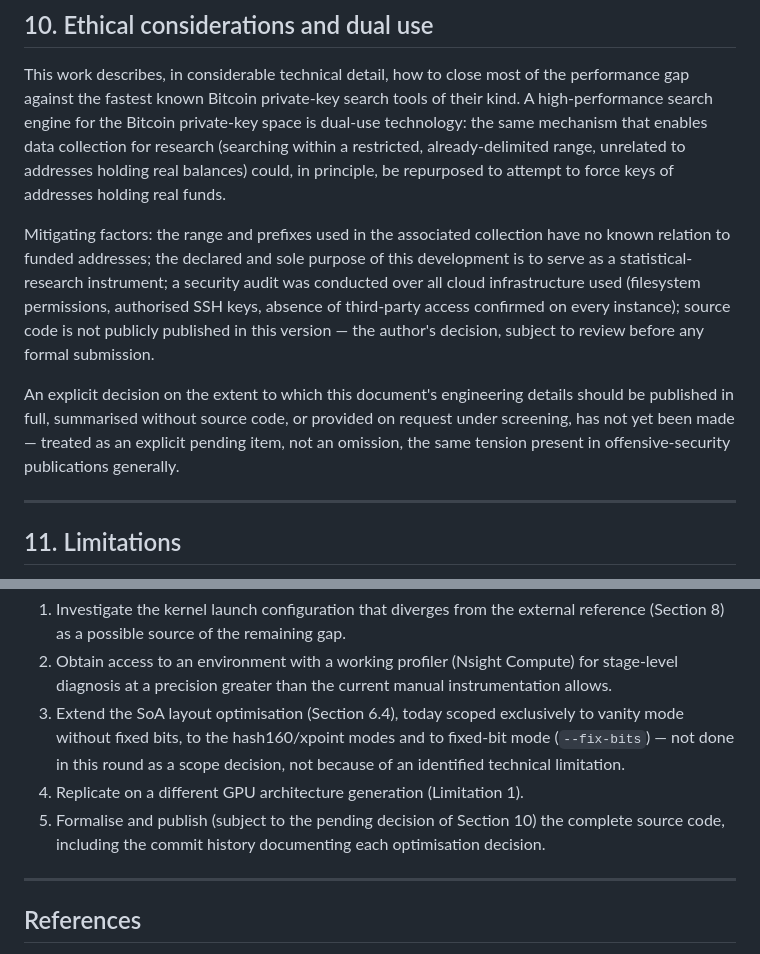
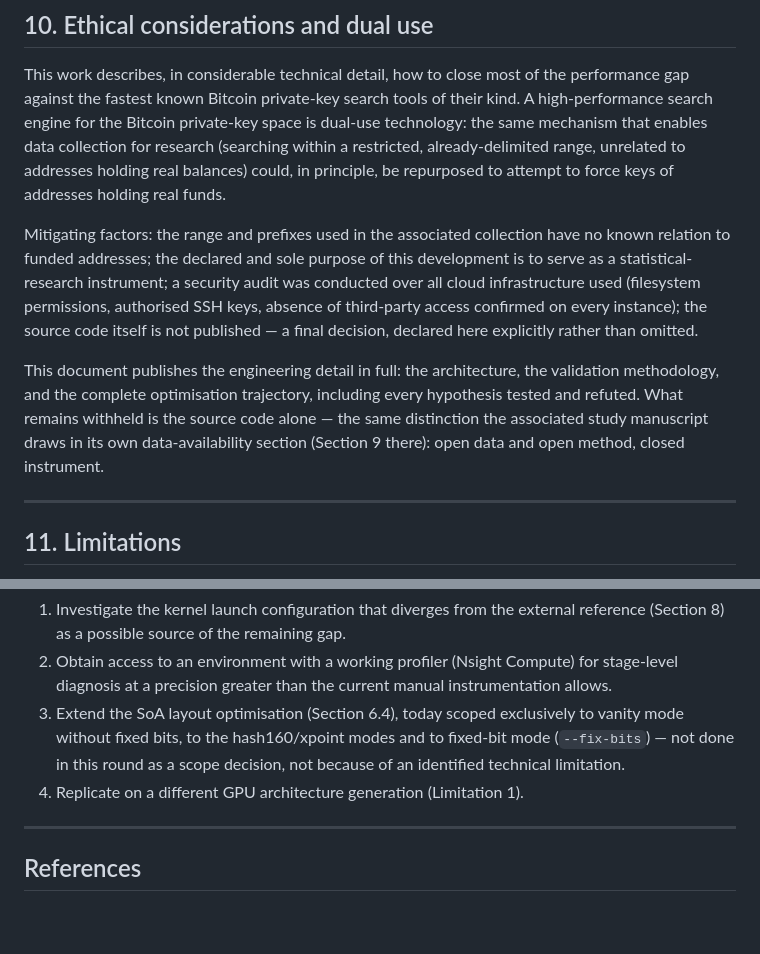
Before and after one commit to Mrluis-Naka/MasterKeyWeb, a Markdown page: ENGINEERING_MANUSCRIPT_EN.md, 2 parts joined by grey strips. Drawn GitHub-style; blank space fills up the shorter version.

```diff
--- a/ENGINEERING_MANUSCRIPT_EN.md
+++ b/ENGINEERING_MANUSCRIPT_EN.md
@@ -224,9 +224,9 @@ This engine was built to serve as the collection instrument for an independent s
 
 This work describes, in considerable technical detail, how to close most of the performance gap against the fastest known Bitcoin private-key search tools of their kind. A high-performance search engine for the Bitcoin private-key space is dual-use technology: the same mechanism that enables data collection for research (searching within a restricted, already-delimited range, unrelated to addresses holding real balances) could, in principle, be repurposed to attempt to force keys of addresses holding real funds.
 
-Mitigating factors: the range and prefixes used in the associated collection have no known relation to funded addresses; the declared and sole purpose of this development is to serve as a statistical-research instrument; a security audit was conducted over all cloud infrastructure used (filesystem permissions, authorised SSH keys, absence of third-party access confirmed on every instance); source code is not publicly published in this version — the author's decision, subject to review before any formal submission.
+Mitigating factors: the range and prefixes used in the associated collection have no known relation to funded addresses; the declared and sole purpose of this development is to serve as a statistical-research instrument; a security audit was conducted over all cloud infrastructure used (filesystem permissions, authorised SSH keys, absence of third-party access confirmed on every instance); the source code itself is not published — a final decision, declared here explicitly rather than omitted.
 
-An explicit decision on the extent to which this document's engineering details should be published in full, summarised without source code, or provided on request under screening, has not yet been made — treated as an explicit pending item, not an omission, the same tension present in offensive-security publications generally.
+This document publishes the engineering detail in full: the architecture, the validation methodology, and the complete optimisation trajectory, including every hypothesis tested and refuted. What remains withheld is the source code alone — the same distinction the associated study manuscript draws in its own data-availability section (Section 9 there): open data and open method, closed instrument.
 
 ---
 
@@ -246,7 +246,6 @@ An explicit decision on the extent to which this document's engineering details
 2. Obtain access to an environment with a working profiler (Nsight Compute) for stage-level diagnosis at a precision greater than the current manual instrumentation allows.
 3. Extend the SoA layout optimisation (Section 6.4), today scoped exclusively to vanity mode without fixed bits, to the hash160/xpoint modes and to fixed-bit mode (`--fix-bits`) — not done in this round as a scope decision, not because of an identified technical limitation.
 4. Replicate on a different GPU architecture generation (Limitation 1).
-5. Formalise and publish (subject to the pending decision of Section 10) the complete source code, including the commit history documenting each optimisation decision.
 
 ---
 
```
